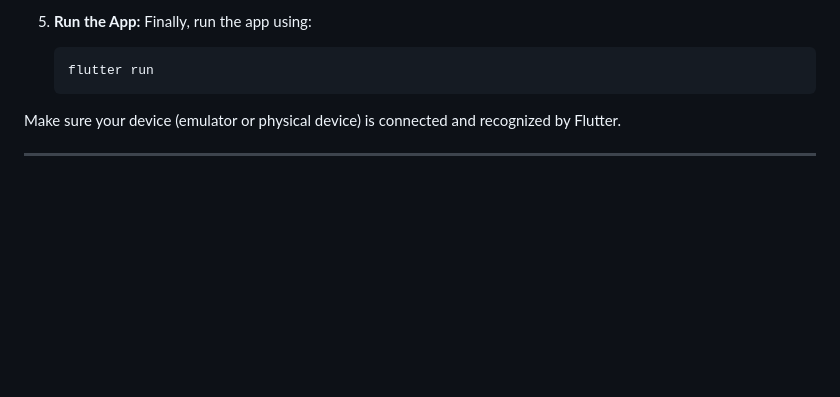
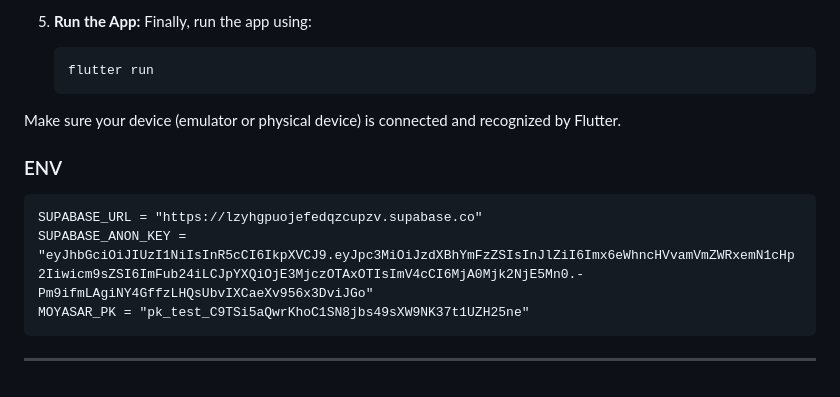
Before and after one commit to trt14/onze_coffee_app, a Markdown page: README.md, the part around the change. GitHub-like rendering; blank space fills up the shorter version.

````diff
--- a/README.md
+++ b/README.md
@@ -119,4 +119,11 @@ To run the Coffee Shop Management System app from GitHub, follow these steps:
 
 Make sure your device (emulator or physical device) is connected and recognized by Flutter.
 
+### ENV
+  ```
+SUPABASE_URL = "https://lzyhgpuojefedqzcupzv.supabase.co"
+SUPABASE_ANON_KEY = "eyJhbGciOiJIUzI1NiIsInR5cCI6IkpXVCJ9.eyJpc3MiOiJzdXBhYmFzZSIsInJlZiI6Imx6eWhncHVvamVmZWRxemN1cHp2Iiwicm9sZSI6ImFub24iLCJpYXQiOjE3MjczOTAxOTIsImV4cCI6MjA0Mjk2NjE5Mn0.-Pm9ifmLAgiNY4GffzLHQsUbvIXCaeXv956x3DviJGo"
+MOYASAR_PK = "pk_test_C9TSi5aQwrKhoC1SN8jbs49sXW9NK37t1UZH25ne"
+   ```
+
 ---
````
